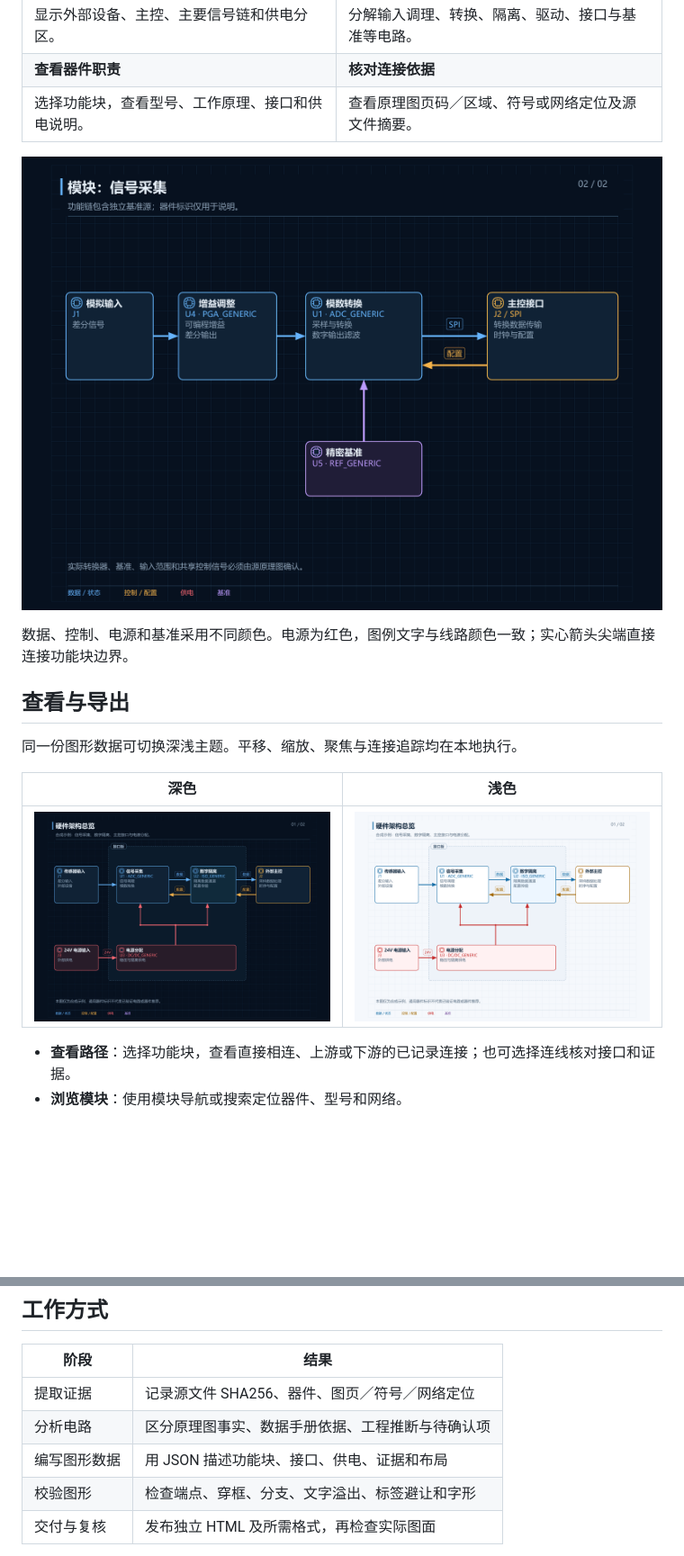
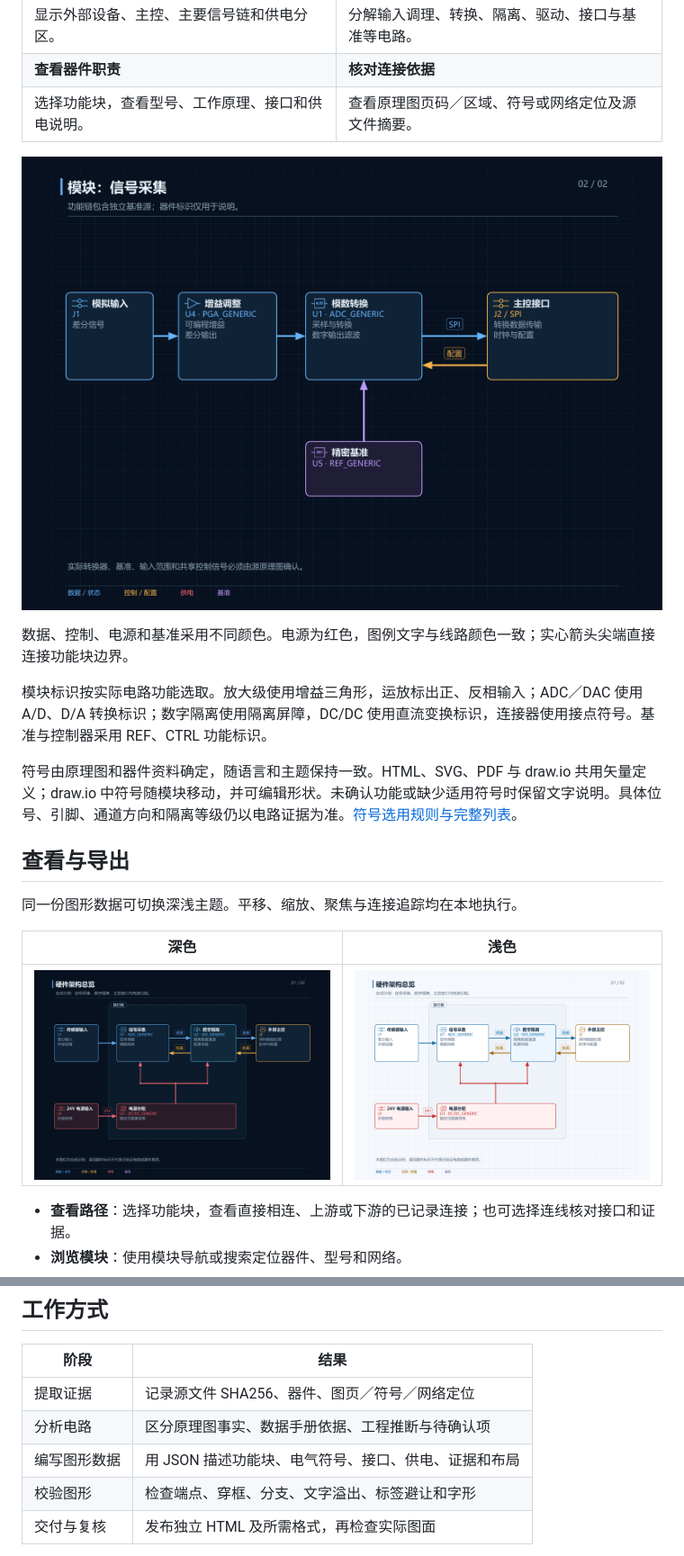
Before and after one commit to zoujinlin/schematic-to-blocks, a Markdown page: README.md, 2 parts joined by grey strips. Shown at 90% size. Rendered like a GitHub page; pictures changed too: docs/module.dark.zh-Hans.png, docs/overview.dark.zh-Hans.png, docs/overview.light.zh-Hans.png; blank space fills up the shorter version.

```diff
--- a/README.md
+++ b/README.md
@@ -47,6 +47,10 @@ npx skills add zoujinlin/schematic-to-blocks -g --skill schematic-hardware-diagr
 <p align="center"><img src="docs/module.dark.zh-Hans.png" alt="信号采集模块：增益、模数转换、主控接口与独立基准" width="1000" /></p>
 
 数据、控制、电源和基准采用不同颜色。电源为红色，图例文字与线路颜色一致；实心箭头尖端直接连接功能块边界。
+
+模块标识按实际电路功能选取。放大级使用增益三角形，运放标出正、反相输入；ADC／DAC 使用 A/D、D/A 转换标识；数字隔离使用隔离屏障，DC/DC 使用直流变换标识，连接器使用接点符号。基准与控制器采用 REF、CTRL 功能标识。
+
+符号由原理图和器件资料确定，随语言和主题保持一致。HTML、SVG、PDF 与 draw.io 共用矢量定义；draw.io 中符号随模块移动，并可编辑形状。未确认功能或缺少适用符号时保留文字说明。具体位号、引脚、通道方向和隔离等级仍以电路证据为准。[符号选用规则与完整列表](skills/schematic-hardware-diagrams/references/electrical-symbols.md)。
 
 ## 查看与导出
 
@@ -126,7 +130,7 @@ python skills/schematic-hardware-diagrams/scripts/schematic.py deliver work/diag
 |---|---|
 | 提取证据 | 记录源文件 SHA256、器件、图页／符号／网络定位 |
 | 分析电路 | 区分原理图事实、数据手册依据、工程推断与待确认项 |
-| 编写图形数据 | 用 JSON 描述功能块、接口、供电、证据和布局 |
+| 编写图形数据 | 用 JSON 描述功能块、电气符号、接口、供电、证据和布局 |
 | 校验图形 | 检查端点、穿框、分支、文字溢出、标签避让和字形 |
 | 交付与复核 | 发布独立 HTML 及所需格式，再检查实际图面 |
 
```
Also changed, not shown: other parts of README.md (+1 -1 lines), README.en.md (+6 -2 lines), skills/schematic-hardware-diagrams/SKILL.md (+3 -1 lines), docs/module.dark.en.png, docs/overview.dark.en.png, docs/overview.light.en.png, 11 other files.
